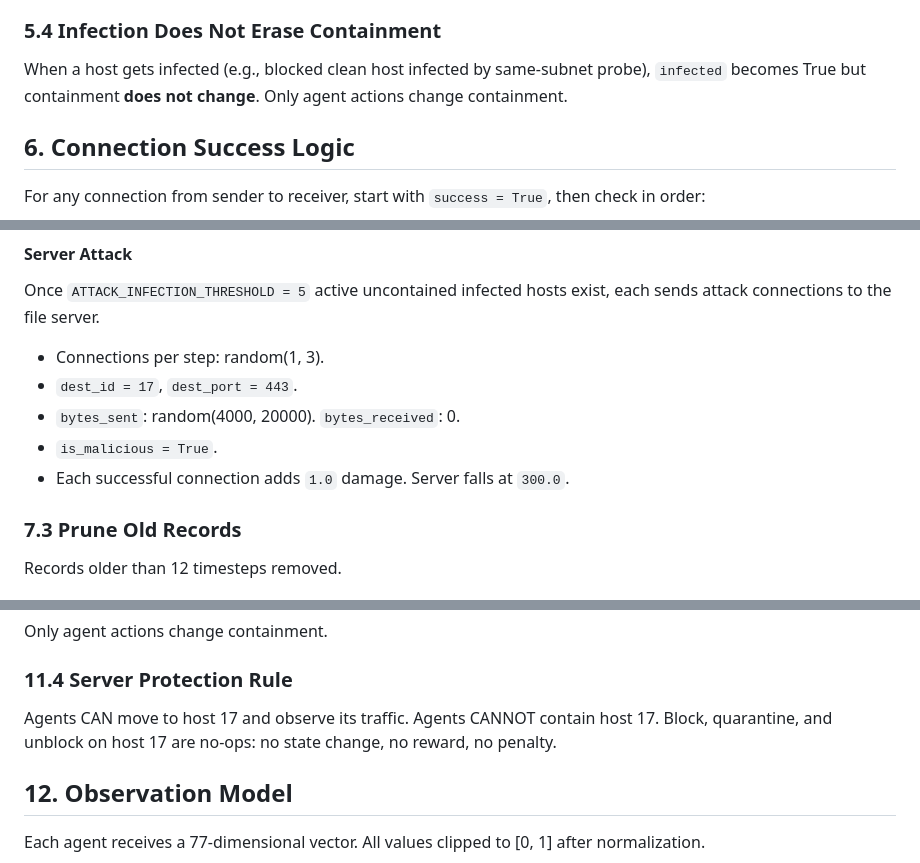
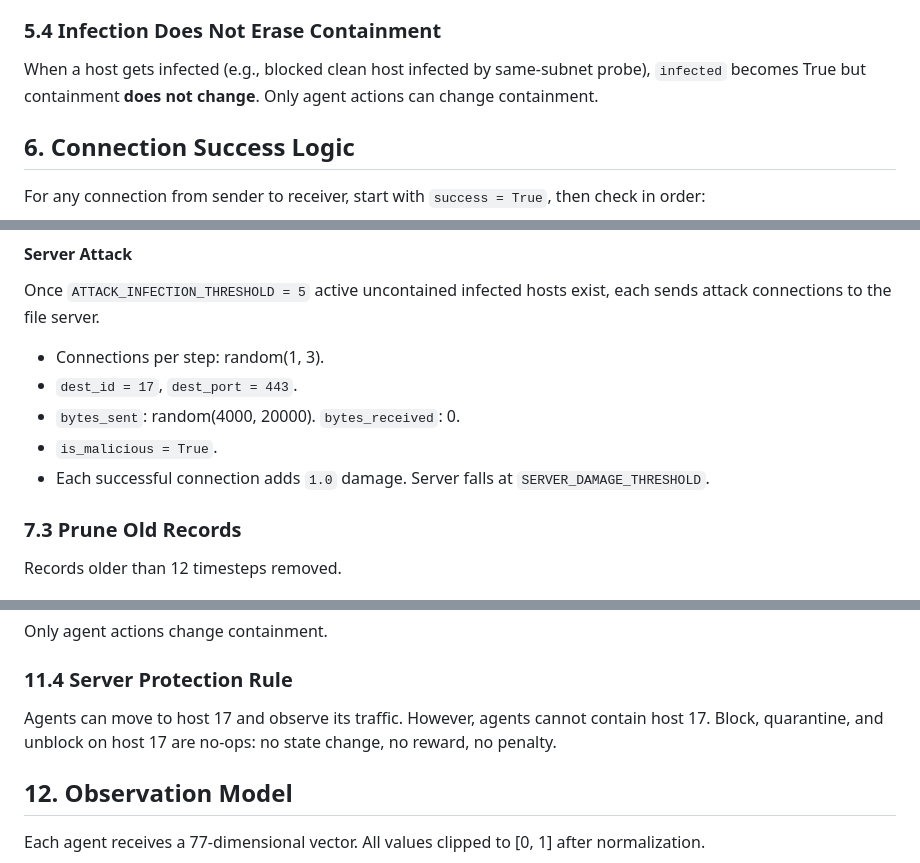
Before and after one commit to arush-3009/SwarmShield, a Markdown page: Environment-Design-Spec.md, 3 parts joined by grey strips. GitHub-like rendering.

Commit message:
improve env spec

```diff
--- a/Environment-Design-Spec.md
+++ b/Environment-Design-Spec.md
@@ -79,7 +76,7 @@ Two independent axes per host.
 
 ### 5.4 Infection Does Not Erase Containment
 
-When a host gets infected (e.g., blocked clean host infected by same-subnet probe), `infected` becomes True but containment **does not change**. Only agent actions change containment.
+When a host gets infected (e.g., blocked clean host infected by same-subnet probe), `infected` becomes True but containment **does not change**. Only agent actions can change containment.
 
 
 ## 6. Connection Success Logic
@@ -175,7 +172,7 @@ Once `ATTACK_INFECTION_THRESHOLD = 5` active uncontained infected hosts exist, e
 - `dest_id = 17`, `dest_port = 443`.
 - `bytes_sent`: random(4000, 20000). `bytes_received`: 0.
 - `is_malicious = True`.
-- Each successful connection adds `1.0` damage. Server falls at `300.0`.
+- Each successful connection adds `1.0` damage. Server falls at `SERVER_DAMAGE_THRESHOLD`.
 
 ### 7.3 Prune Old Records
 
@@ -230,7 +227,7 @@ Only agent actions change containment.
 
 ### 11.4 Server Protection Rule
 
-Agents CAN move to host 17 and observe its traffic. Agents CANNOT contain host 17. Block, quarantine, and unblock on host 17 are no-ops: no state change, no reward, no penalty.
+Agents can move to host 17 and observe its traffic. However, agents cannot contain host 17. Block, quarantine, and unblock on host 17 are no-ops: no state change, no reward, no penalty.
 
 
 ## 12. Observation Model
```
Also changed, not shown: other parts of Environment-Design-Spec.md (+7 -10 lines).
